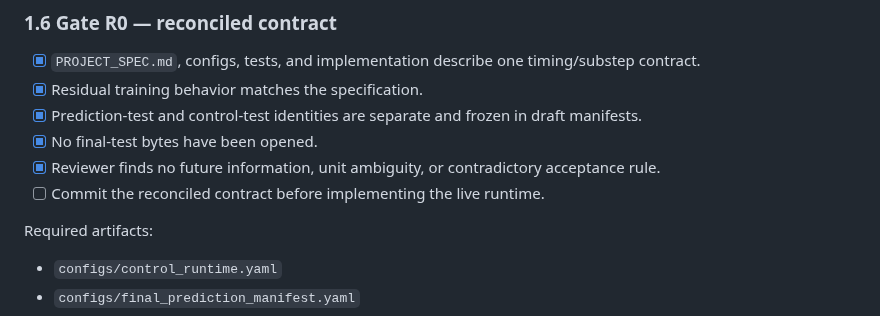
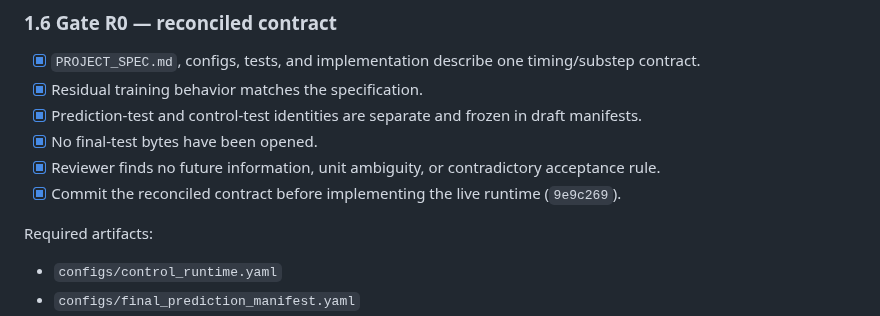
Before and after one commit to MDerazNasr/Unreal-Engine-World-Model, a Markdown page: RECOVERY_CHECKLIST.md, the part around the change. Rendered like a GitHub page.

Commit message:
Close recovery contract gate

```diff
--- a/RECOVERY_CHECKLIST.md
+++ b/RECOVERY_CHECKLIST.md
@@ -155,7 +155,7 @@ Objective: establish one internally consistent target before changing runtime or
 - [x] Prediction-test and control-test identities are separate and frozen in draft manifests.
 - [x] No final-test bytes have been opened.
 - [x] Reviewer finds no future information, unit ambiguity, or contradictory acceptance rule.
-- [ ] Commit the reconciled contract before implementing the live runtime.
+- [x] Commit the reconciled contract before implementing the live runtime (`9e9c269`).
 
 Required artifacts:
 
```
Also changed, not shown: 1 other file.
